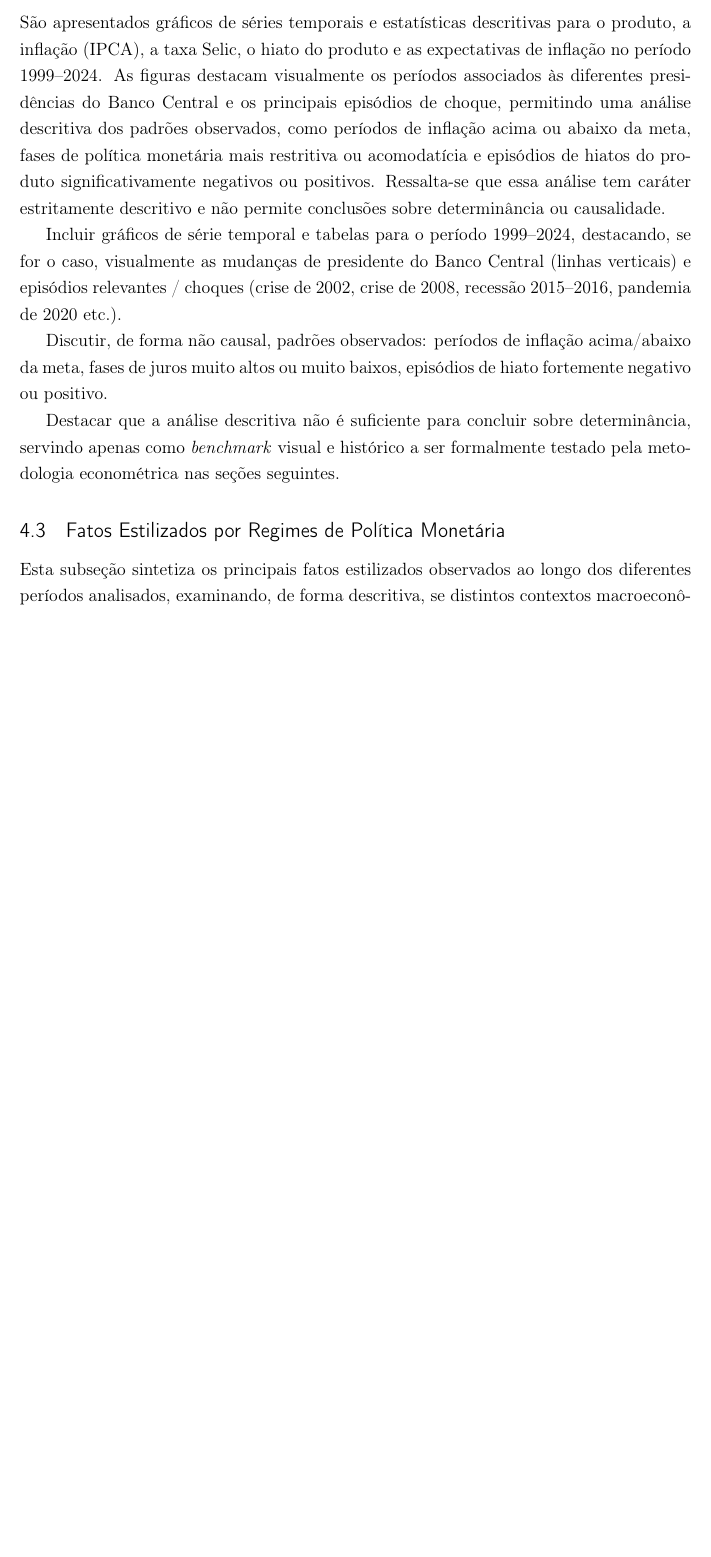
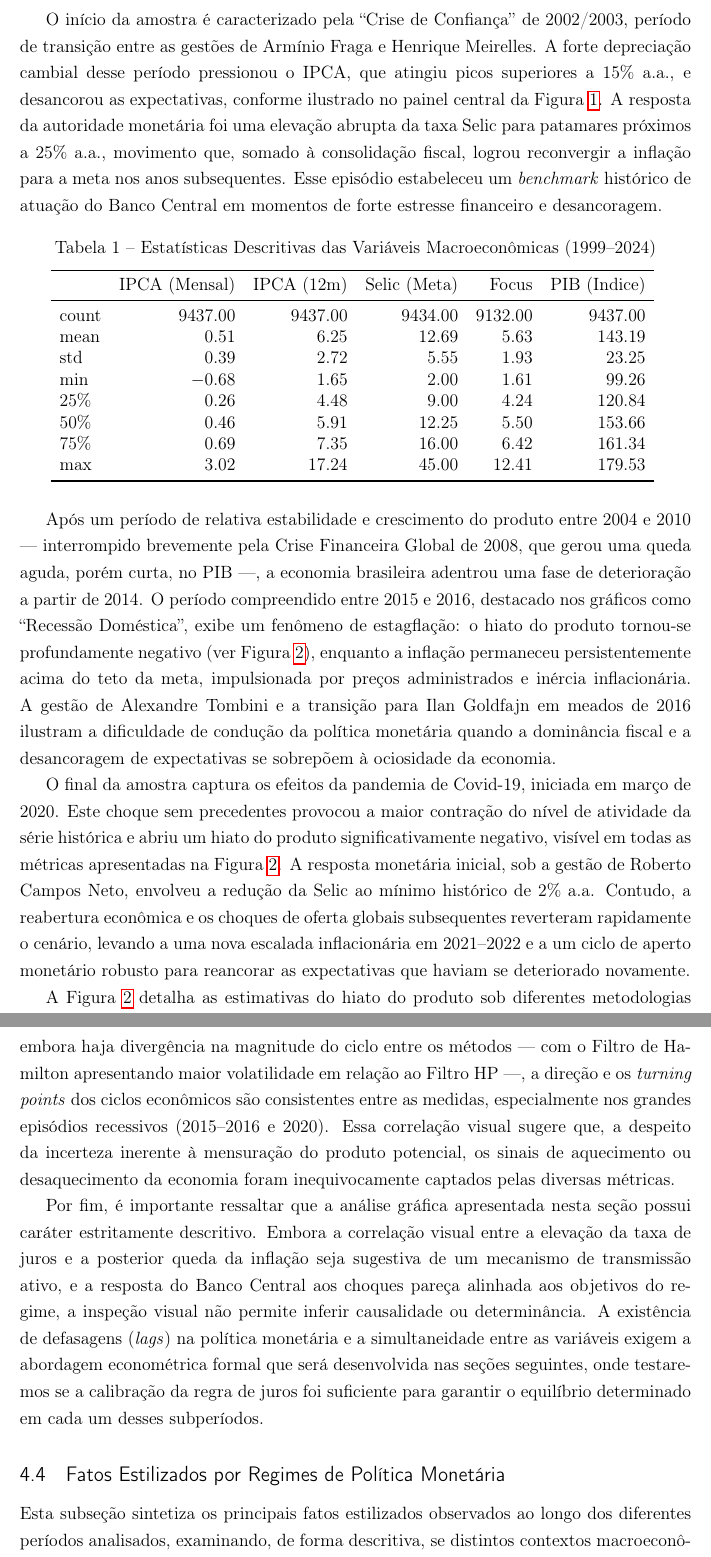
Before and after one commit to fernandovieira1/brazil-taylor-determinacy, a LaTeX thesis (paper/main.tex): part of page 18 of 26 before the commit and two parts of pages 19 and 21 of 28 after it, the two joined at a grey line, cut at the place of the change, the shorter picture padded with empty space. Compiled offline with pdfLaTeX.

Commit message:
texto preliminar 4.2.2

```diff
--- a/paper/main.tex
+++ b/paper/main.tex
@@ -350,2 +346 @@ Para a identificação dos episódios de ruptura, adotou-se um critério duplo:
 
-São apresentados gráficos de séries temporais e estatísticas descritivas para o produto, a inflação (IPCA), a taxa Selic, o hiato do produto e as expectativas de inflação no período 1999--2024. As figuras destacam visualmente os períodos associados às diferentes presidências do Banco Central e os principais episódios de choque, permitindo uma análise descritiva dos padrões observados, como períodos de inflação acima ou abaixo da meta, fases de política monetária mais restritiva ou acomodatícia e episódios de hiatos do produto significativamente negativos ou positivos. Ressalta-se que essa análise tem caráter estritamente descritivo e não permite conclusões sobre determinância ou causalidade.
@@ -352,6 +355,27 @@ São apresentados gráficos de séries temporais e estatísticas descritivas par
+\end{figure}
 
-Incluir gráficos de série temporal e tabelas para o período 1999--2024, destacando, se for o caso, visualmente as mudanças de presidente do Banco Central (linhas verticais) e episódios relevantes / choques (crise de 2002, crise de 2008, recessão 2015--2016, pandemia de 2020 etc.).
+O início da amostra é caracterizado pela ``Crise de Confiança'' de 2002/2003, período de transição entre as gestões de Armínio Fraga e Henrique Meirelles. A forte depreciação cambial desse período pressionou o IPCA, que atingiu picos superiores a 15\% a.a., e desancorou as expectativas, conforme ilustrado no painel central da Figura \ref{fig:series_macro}. A resposta da autoridade monetária foi uma elevação abrupta da taxa Selic para patamares próximos a 25\% a.a., movimento que, somado à consolidação fiscal, logrou reconvergir a inflação para a meta nos anos subsequentes. Esse episódio estabeleceu um \textit{benchmark} histórico de atuação do Banco Central em momentos de forte estresse financeiro e desancoragem.
 
-Discutir, de forma não causal, padrões observados: períodos de inflação acima/abaixo da meta, fases de juros muito altos ou muito baixos, episódios de hiato fortemente negativo ou positivo.
+\begin{table}[htbp]
+\centering
+\caption{Estatísticas Descritivas das Variáveis Macroeconômicas (1999--2024)}
+\begin{tabular}{lrrrrr}
+\toprule
+ & IPCA (Mensal) & IPCA (12m) & Selic (Meta) & Focus & PIB (Indice) \\
+\midrule
+count & 9437.00 & 9437.00 & 9434.00 & 9132.00 & 9437.00 \\
+mean & 0.51 & 6.25 & 12.69 & 5.63 & 143.19 \\
+std & 0.39 & 2.72 & 5.55 & 1.93 & 23.25 \\
+min & $-$0.68 & 1.65 & 2.00 & 1.61 & 99.26 \\
+25\% & 0.26 & 4.48 & 9.00 & 4.24 & 120.84 \\
+50\% & 0.46 & 5.91 & 12.25 & 5.50 & 153.66 \\
+75\% & 0.69 & 7.35 & 16.00 & 6.42 & 161.34 \\
+max & 3.02 & 17.24 & 45.00 & 12.41 & 179.53 \\
+\bottomrule
+\end{tabular}
+\label{tab:desc_stats}
+\end{table}
 
-Destacar que a análise descritiva não é suficiente para concluir sobre determinância, servindo apenas como \textit{benchmark} visual e histórico a ser formalmente testado pela metodologia econométrica nas seções seguintes.
+Após um período de relativa estabilidade e crescimento do produto entre 2004 e 2010 — interrompido brevemente pela Crise Financeira Global de 2008, que gerou uma queda aguda, porém curta, no PIB —, a economia brasileira adentrou uma fase de deterioração a partir de 2014. O período compreendido entre 2015 e 2016, destacado nos gráficos como ``Recessão Doméstica'', exibe um fenômeno de estagflação: o hiato do produto tornou-se profundamente negativo (ver Figura \ref{fig:hiato_produto}), enquanto a inflação permaneceu persistentemente acima do teto da meta, impulsionada por preços administrados e inércia inflacionária. A gestão de Alexandre Tombini e a transição para Ilan Goldfajn em meados de 2016 ilustram a dificuldade de condução da política monetária quando a dominância fiscal e a desancoragem de expectativas se sobrepõem à ociosidade da economia.
+
+O final da amostra captura os efeitos da pandemia de Covid-19, iniciada em março de 2020. Este choque sem precedentes provocou a maior contração do nível de atividade da série histórica e abriu um hiato do produto significativamente negativo, visível em todas as métricas apresentadas na Figura \ref{fig:hiato_produto}. A resposta monetária inicial, sob a gestão de Roberto Campos Neto, envolveu a redução da Selic ao mínimo histórico de 2\% a.a. Contudo, a reabertura econômica e os choques de oferta globais subsequentes reverteram rapidamente o cenário, levando a uma nova escalada inflacionária em 2021--2022 e a um ciclo de aperto monetário robusto para reancorar as expectativas que haviam se deteriorado novamente.
@@ -358,3 +394,6 @@ Destacar que a análise descritiva não é suficiente para concluir sobre determ
+A Figura \ref{fig:hiato_produto} detalha as estimativas do hiato do produto sob diferentes metodologias de filtragem (HP, Hamilton, Tendência Linear e IFI). A comparação visual revela que, embora haja divergência na magnitude do ciclo entre os métodos — com o Filtro de Hamilton apresentando maior volatilidade em relação ao Filtro HP —, a direção e os \textit{turning points} dos ciclos econômicos são consistentes entre as medidas, especialmente nos grandes episódios recessivos (2015--2016 e 2020). Essa correlação visual sugere que, a despeito da incerteza inerente à mensuração do produto potencial, os sinais de aquecimento ou desaquecimento da economia foram inequivocamente captados pelas diversas métricas.
+
+Por fim, é importante ressaltar que a análise gráfica apresentada nesta seção possui caráter estritamente descritivo. Embora a correlação visual entre a elevação da taxa de juros e a posterior queda da inflação seja sugestiva de um mecanismo de transmissão ativo, e a resposta do Banco Central aos choques pareça alinhada aos objetivos do regime, a inspeção visual não permite inferir causalidade ou determinância. A existência de defasagens (\textit{lags}) na política monetária e a simultaneidade entre as variáveis exigem a abordagem econométrica formal que será desenvolvida nas seções seguintes, onde testaremos se a calibração da regra de juros foi suficiente para garantir o equilíbrio determinado em cada um desses subperíodos.
 
 % -----------------------------------------------------------
 \subsection{Fatos Estilizados por Regimes de Política Monetária}
```
Also changed, not shown: paper/tabelas/estatisticas_descritivas.tex (added, +14 -0 lines), requirements.txt (+1 -0 lines), paper/graficos/hiato_produto.png (added), paper/graficos/series_macroeconomicas.png (added), paper/main.pdf, paper/main.tex (28 more changed lines), 5 other files.
